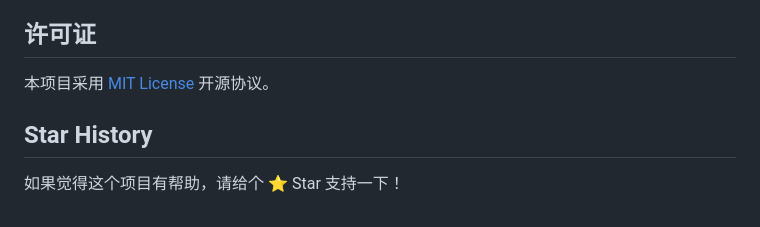
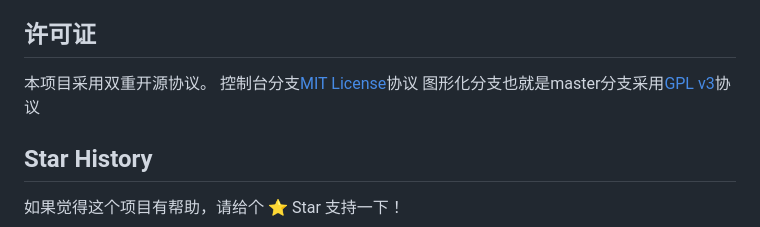
Before and after one commit to Acooldog/QQMusic-mflac-to-flac, a Markdown page: README.md, the part around the change. GitHub-like rendering.

Commit message:
更新readme

```diff
--- a/README.md
+++ b/README.md
@@ -318,7 +318,9 @@ A: 可能是QQ音乐版本更新了DLL，程序会列出所有相关导出函数
 
 ## 许可证
 
-本项目采用 [MIT License](LICENSE) 开源协议。
+本项目采用双重开源协议。
+控制台分支[MIT License](LICENSE)协议
+图形化分支也就是master分支采用[GPL v3](https://github.com/Acooldog/QQMusic-mflac-to-flac/blob/master/LICENSE)协议
 
 ## Star History
 
```
